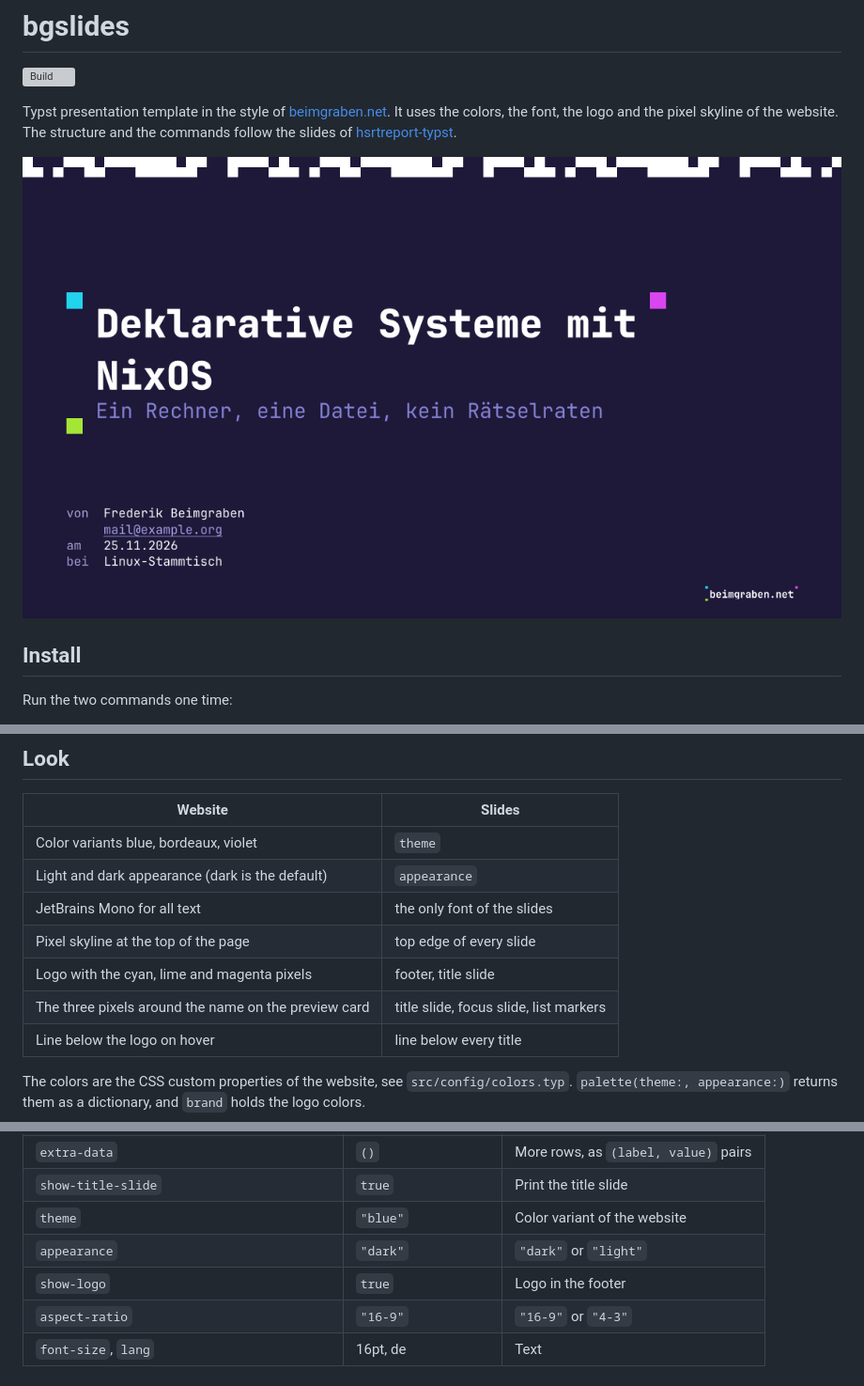
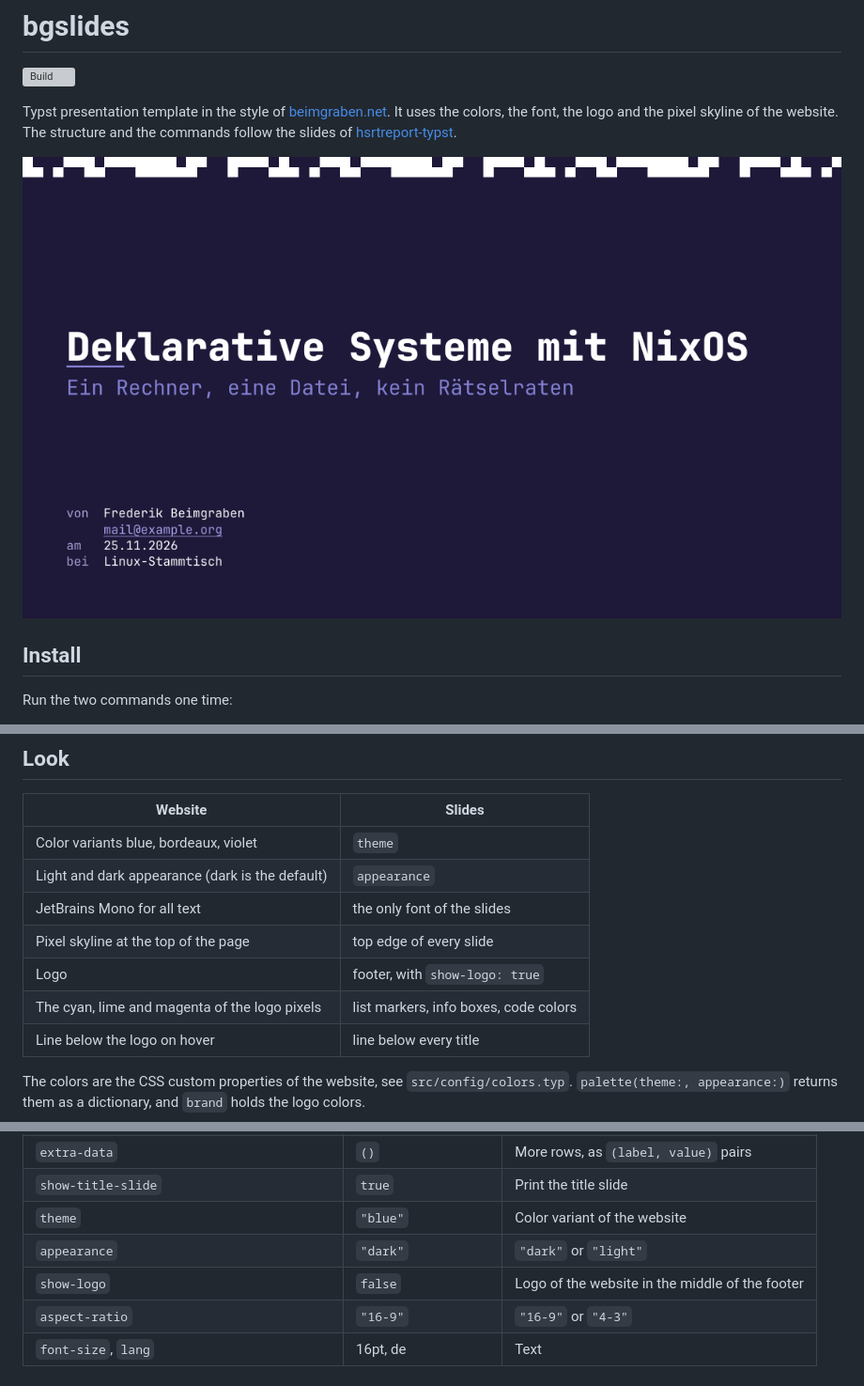
Before and after one commit to frederikbeimgraben/typst-beamer-template, a Markdown page: README.md, 3 parts joined by grey strips. Shown at 94% size. GitHub-like rendering; pictures changed too: thumbnail.png; grey boxes are pictures that could not be loaded.

Commit message:
Drop the logo and the logo pixels from the slides
The title slide and the focus slide lose the three pixels and the logo.
The footer shows no logo unless `show-logo: true`.

Co-Authored-By: Claude Opus 5.5 <noreply@anthropic.com>
Claude-Session: https://claude.ai/code/session_01RnecNddmXK8QcvUJxwu6dc

```diff
--- a/README.md
+++ b/README.md
@@ -74,8 +74,8 @@ typst init @local/bgslides:1.0.0 my-talk
 | Light and dark appearance (dark is the default) | `appearance` |
 | JetBrains Mono for all text | the only font of the slides |
 | Pixel skyline at the top of the page | top edge of every slide |
-| Logo with the cyan, lime and magenta pixels | footer, title slide |
-| The three pixels around the name on the preview card | title slide, focus slide, list markers |
+| Logo | footer, with `show-logo: true` |
+| The cyan, lime and magenta of the logo pixels | list markers, info boxes, code colors |
 | Line below the logo on hover | line below every title |
 
 The colors are the CSS custom properties of the website, see
@@ -94,7 +94,7 @@ dictionary, and `brand` holds the logo colors.
 | `show-title-slide` | `true` | Print the title slide |
 | `theme` | `"blue"` | Color variant of the website |
 | `appearance` | `"dark"` | `"dark"` or `"light"` |
-| `show-logo` | `true` | Logo in the footer |
+| `show-logo` | `false` | Logo of the website in the middle of the footer |
 | `aspect-ratio` | `"16-9"` | `"16-9"` or `"4-3"` |
 | `font-size`, `lang` | 16pt, de | Text |
 
```
Also changed, not shown: other parts of README.md (+1 -1 lines), 1 other file.
